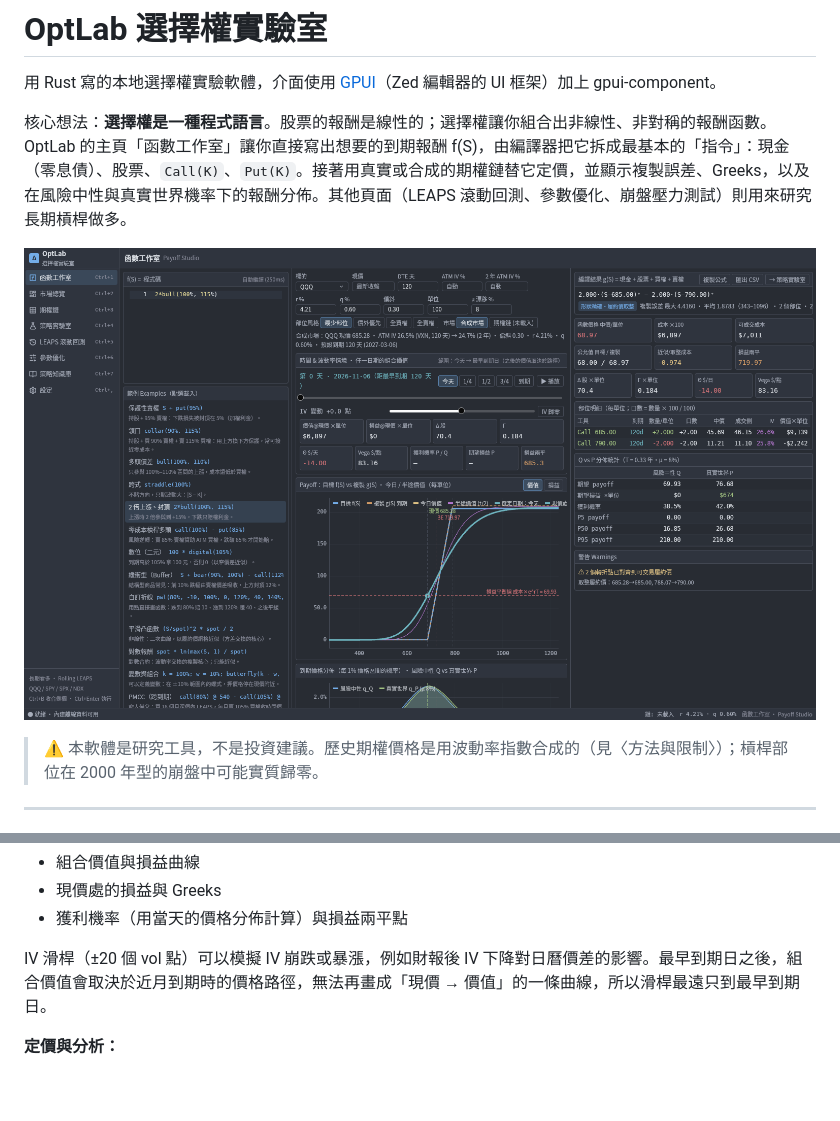
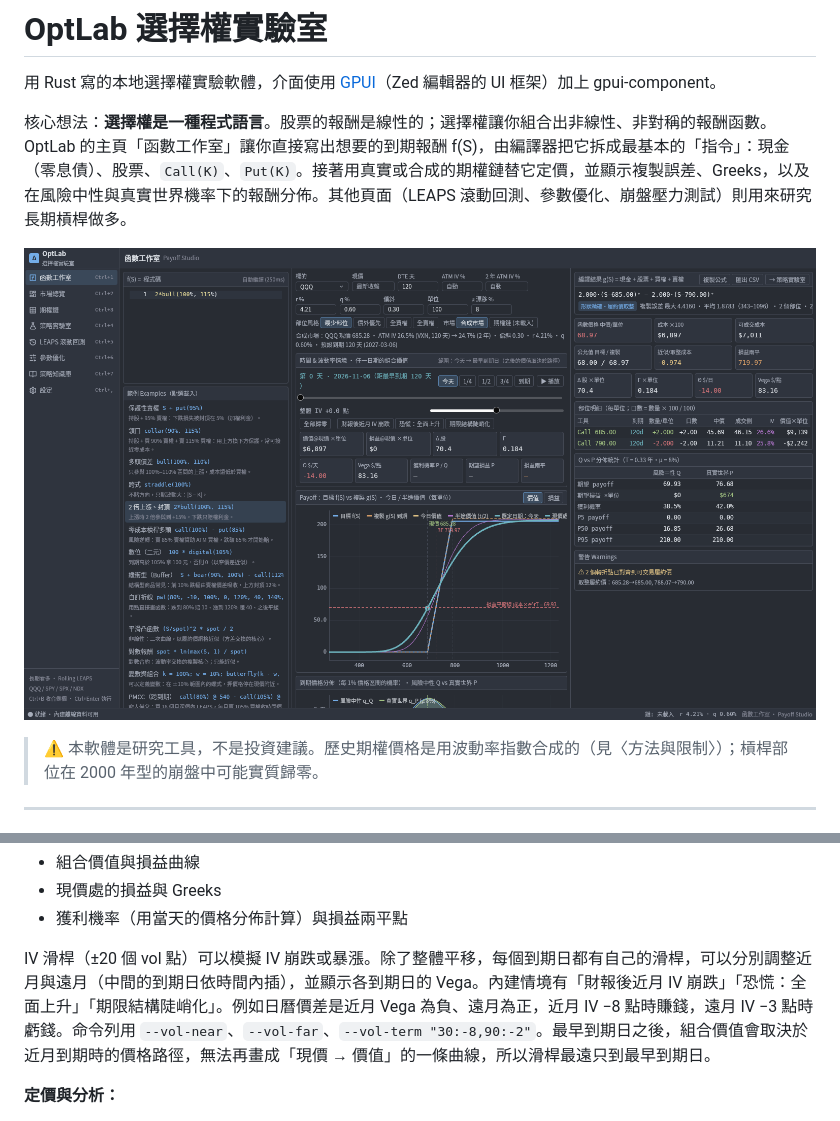
Before and after one commit to yfwu/Options, a Markdown page: README.md, 2 parts joined by grey strips. Rendered like a GitHub page; pictures changed too: docs/screenshots/studio.png; blank space fills up the shorter version.

```diff
--- a/README.md
+++ b/README.md
@@ -72,7 +72,7 @@ strangle(95%, 105%) @ 60 - strangle(95%, 105%) @ 30   # 雙日曆
 - 現價處的損益與 Greeks
 - 獲利機率（用當天的價格分佈計算）與損益兩平點
 
-IV 滑桿（±20 個 vol 點）可以模擬 IV 崩跌或暴漲，例如財報後 IV 下降對日曆價差的影響。最早到期日之後，組合價值會取決於近月到期時的價格路徑，無法再畫成「現價 → 價值」的一條曲線，所以滑桿最遠只到最早到期日。
+IV 滑桿（±20 個 vol 點）可以模擬 IV 崩跌或暴漲。除了整體平移，每個到期日都有自己的滑桿，可以分別調整近月與遠月（中間的到期日依時間內插），並顯示各到期日的 Vega。內建情境有「財報後近月 IV 崩跌」「恐慌：全面上升」「期限結構陡峭化」。例如日曆價差是近月 Vega 為負、遠月為正，近月 IV −8 點時賺錢，遠月 IV −3 點時虧錢。命令列用 `--vol-near`、`--vol-far`、`--vol-term "30:-8,90:-2"`。最早到期日之後，組合價值會取決於近月到期時的價格路徑，無法再畫成「現價 → 價值」的一條曲線，所以滑桿最遠只到最早到期日。
 
 **定價與分析：**
 - 價格：中價與可成交價（買在 ask、賣在 bid）。
```
Also changed, not shown: docs/screenshots/studio_termvol.png (added), 1 other file.
